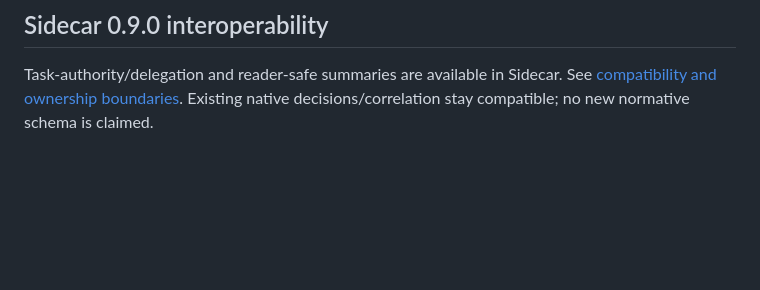
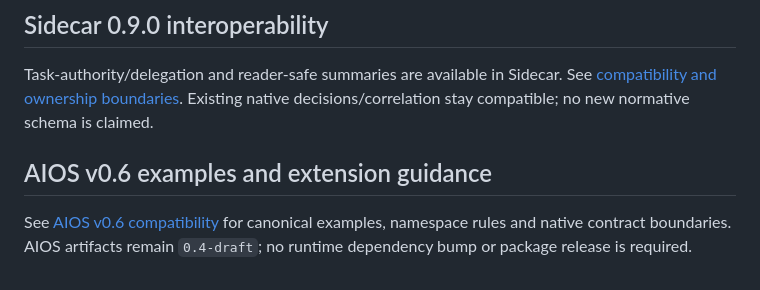
Before and after one commit to DeepAgentLabs/agentic-evals, a Markdown page: README.md, the part around the change. Rendered like a GitHub page; blank space fills up the shorter version.

Commit message:
docs: link AIOS v0.6 guidance from readme and roadmap

```diff
--- a/README.md
+++ b/README.md
@@ -812,3 +812,9 @@ See [the compatibility guide](docs/mcp-0.4-unified-workflows.md).
 Task-authority/delegation and reader-safe summaries are available in Sidecar.
 See [compatibility and ownership boundaries](docs/sidecar-0.9.md). Existing
 native decisions/correlation stay compatible; no new normative schema is claimed.
+
+## AIOS v0.6 examples and extension guidance
+
+See [AIOS v0.6 compatibility](docs/aios-v0.6.md) for canonical examples,
+namespace rules and native contract boundaries. AIOS artifacts remain
+`0.4-draft`; no runtime dependency bump or package release is required.
```
Also changed, not shown: ROADMAP.md (+6 -0 lines).
